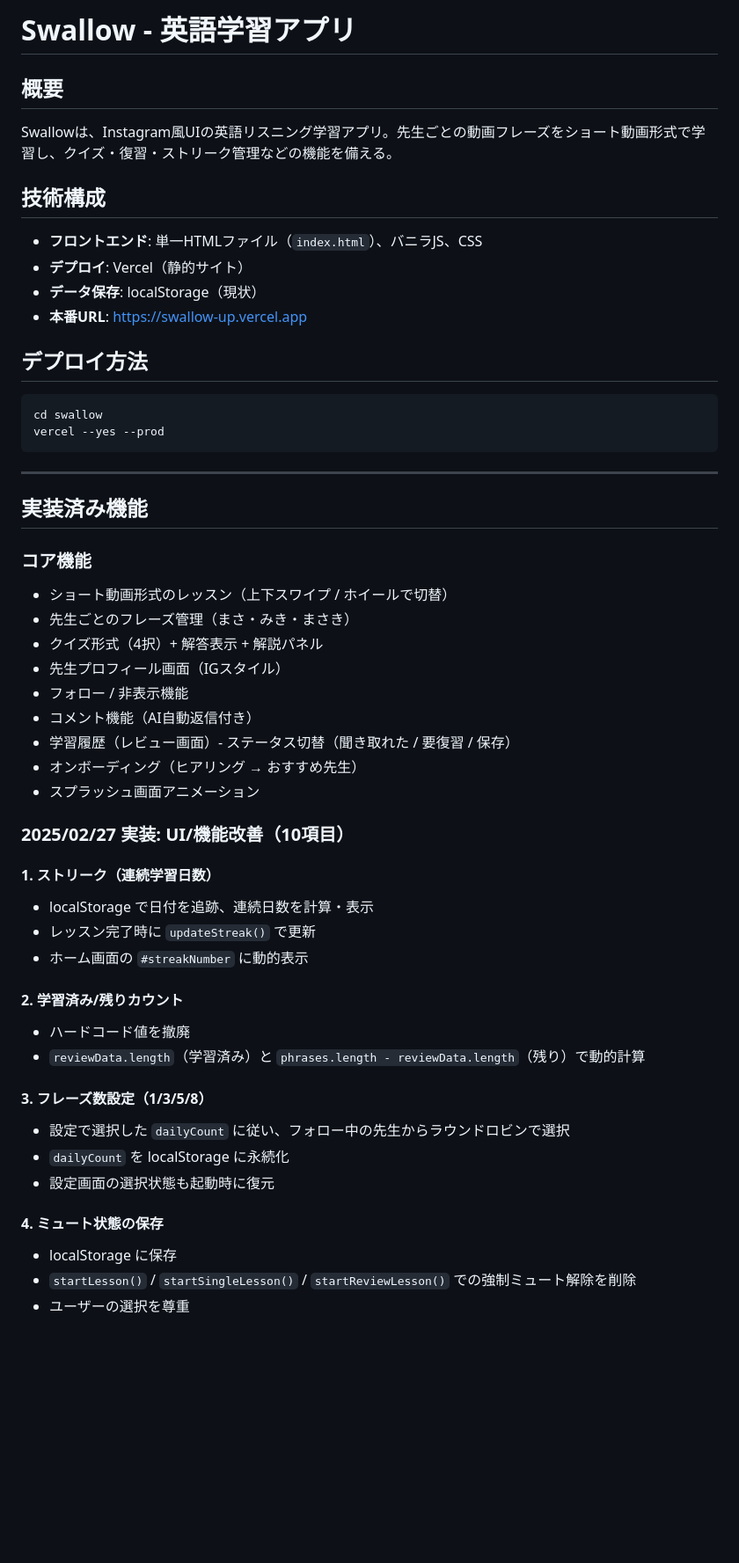
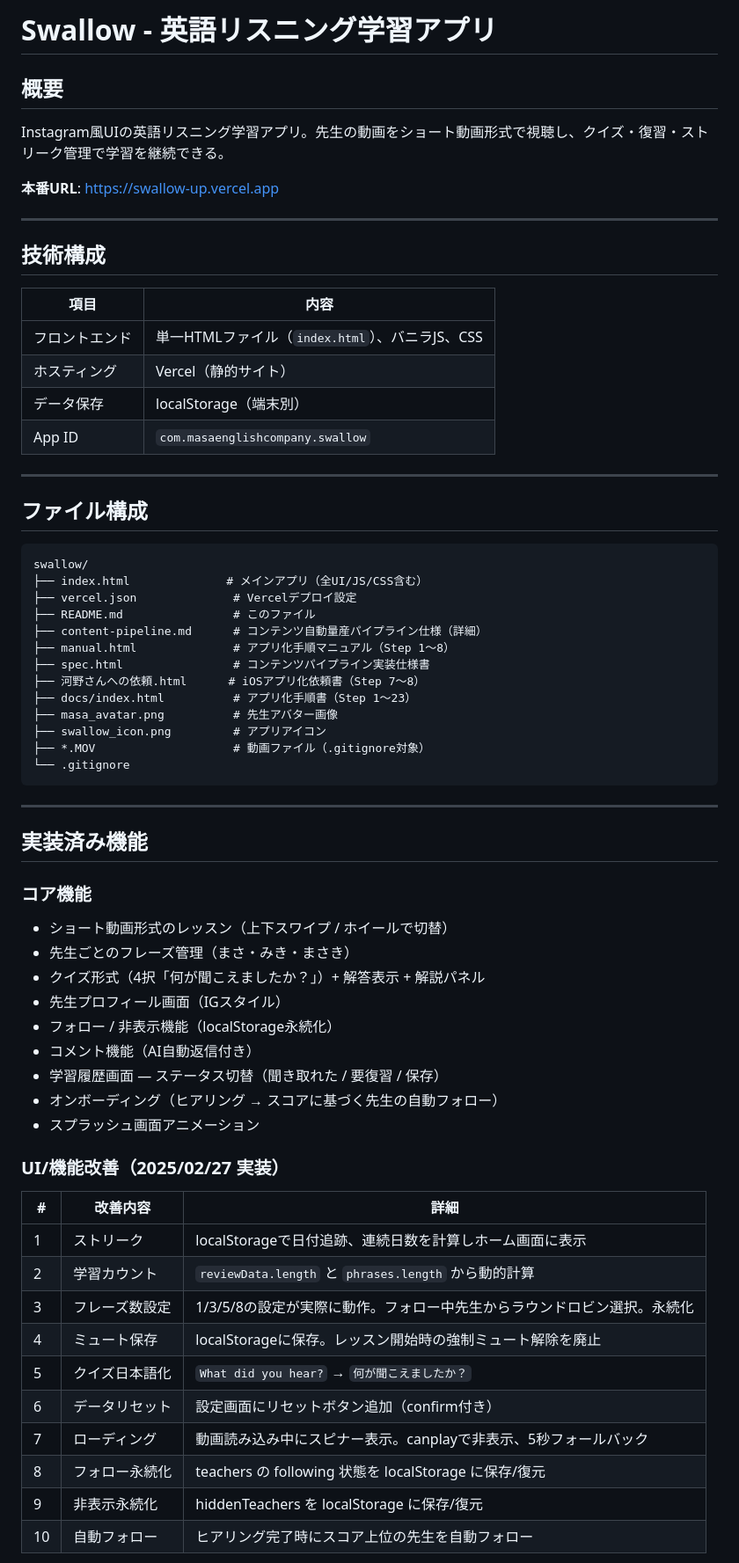
Before and after one commit to kentoo77/swallow-app, a Markdown page: README.md, the part around one of its changes. Shown at 88% size. Rendered like a GitHub page; blank space fills up the shorter version.

````diff
--- a/README.md
+++ b/README.md
@@ -1,18 +1,37 @@
-# Swallow - 英語学習アプリ
+# Swallow - 英語リスニング学習アプリ
 
 ## 概要
-Swallowは、Instagram風UIの英語リスニング学習アプリ。先生ごとの動画フレーズをショート動画形式で学習し、クイズ・復習・ストリーク管理などの機能を備える。
+Instagram風UIの英語リスニング学習アプリ。先生の動画をショート動画形式で視聴し、クイズ・復習・ストリーク管理で学習を継続できる。
+
+**本番URL**: https://swallow-up.vercel.app
+
+---
 
 ## 技術構成
-- **フロントエンド**: 単一HTMLファイル（`index.html`）、バニラJS、CSS
-- **デプロイ**: Vercel（静的サイト）
-- **データ保存**: localStorage（現状）
-- **本番URL**: https://swallow-up.vercel.app
+| 項目 | 内容 |
+|------|------|
+| フロントエンド | 単一HTMLファイル（`index.html`）、バニラJS、CSS |
+| ホスティング | Vercel（静的サイト） |
+| データ保存 | localStorage（端末別） |
+| App ID | `com.masaenglishcompany.swallow` |
 
-## デプロイ方法
-```bash
-cd swallow
-vercel --yes --prod
+---
+
+## ファイル構成
+```
+swallow/
+├── index.html              # メインアプリ（全UI/JS/CSS含む）
+├── vercel.json              # Vercelデプロイ設定
+├── README.md                # このファイル
+├── content-pipeline.md      # コンテンツ自動量産パイプライン仕様（詳細）
+├── manual.html              # アプリ化手順マニュアル（Step 1〜8）
+├── spec.html                # コンテンツパイプライン実装仕様書
+├── 河野さんへの依頼.html      # iOSアプリ化依頼書（Step 7〜8）
+├── docs/index.html          # アプリ化手順書（Step 1〜23）
+├── masa_avatar.png          # 先生アバター画像
+├── swallow_icon.png         # アプリアイコン
+├── *.MOV                    # 動画ファイル（.gitignore対象）
+└── .gitignore
 ```
 
 ---
@@ -22,32 +41,26 @@ vercel --yes --prod
 ### コア機能
 - ショート動画形式のレッスン（上下スワイプ / ホイールで切替）
 - 先生ごとのフレーズ管理（まさ・みき・まさき）
-- クイズ形式（4択）+ 解答表示 + 解説パネル
+- クイズ形式（4択「何が聞こえましたか？」）+ 解答表示 + 解説パネル
 - 先生プロフィール画面（IGスタイル）
-- フォロー / 非表示機能
+- フォロー / 非表示機能（localStorage永続化）
 - コメント機能（AI自動返信付き）
-- 学習履歴（レビュー画面）- ステータス切替（聞き取れた / 要復習 / 保存）
-- オンボーディング（ヒアリング → おすすめ先生）
+- 学習履歴画面 — ステータス切替（聞き取れた / 要復習 / 保存）
+- オンボーディング（ヒアリング → スコアに基づく先生の自動フォロー）
 - スプラッシュ画面アニメーション
 
-### 2025/02/27 実装: UI/機能改善（10項目）
+### UI/機能改善（2025/02/27 実装）
 
-#### 1. ストリーク（連続学習日数）
-- localStorage で日付を追跡、連続日数を計算・表示
-- レッスン完了時に `updateStreak()` で更新
-- ホーム画面の `#streakNumber` に動的表示
+| # | 改善内容 | 詳細 |
+|---|---------|------|
+| 1 | ストリーク | localStorageで日付追跡、連続日数を計算しホーム画面に表示 |
+| 2 | 学習カウント | `reviewData.length` と `phrases.length` から動的計算 |
+| 3 | フレーズ数設定 | 1/3/5/8の設定が実際に動作。フォロー中先生からラウンドロビン選択。永続化 |
+| 4 | ミュート保存 | localStorageに保存。レッスン開始時の強制ミュート解除を廃止 |
+| 5 | クイズ日本語化 | `What did you hear?` → `何が聞こえましたか？` |
+| 6 | データリセット | 設定画面にリセットボタン追加（confirm付き） |
+| 7 | ローディング | 動画読み込み中にスピナー表示。canplayで非表示、5秒フォールバック |
+| 8 | フォロー永続化 | teachers の following 状態を localStorage に保存/復元 |
+| 9 | 非表示永続化 | hiddenTeachers を localStorage に保存/復元 |
+| 10 | 自動フォロー | ヒアリング完了時にスコア上位の先生を自動フォロー |
 
-#### 2. 学習済み/残りカウント
-- ハードコード値を撤廃
-- `reviewData.length`（学習済み）と `phrases.length - reviewData.length`（残り）で動的計算
-
-#### 3. フレーズ数設定（1/3/5/8）
-- 設定で選択した `dailyCount` に従い、フォロー中の先生からラウンドロビンで選択
-- `dailyCount` を localStorage に永続化
-- 設定画面の選択状態も起動時に復元
-
-#### 4. ミュート状態の保存
-- localStorage に保存
-- `startLesson()` / `startSingleLesson()` / `startReviewLesson()` での強制ミュート解除を削除
-- ユーザーの選択を尊重
-
````
Also changed, not shown: other parts of README.md (+111 -95 lines).
